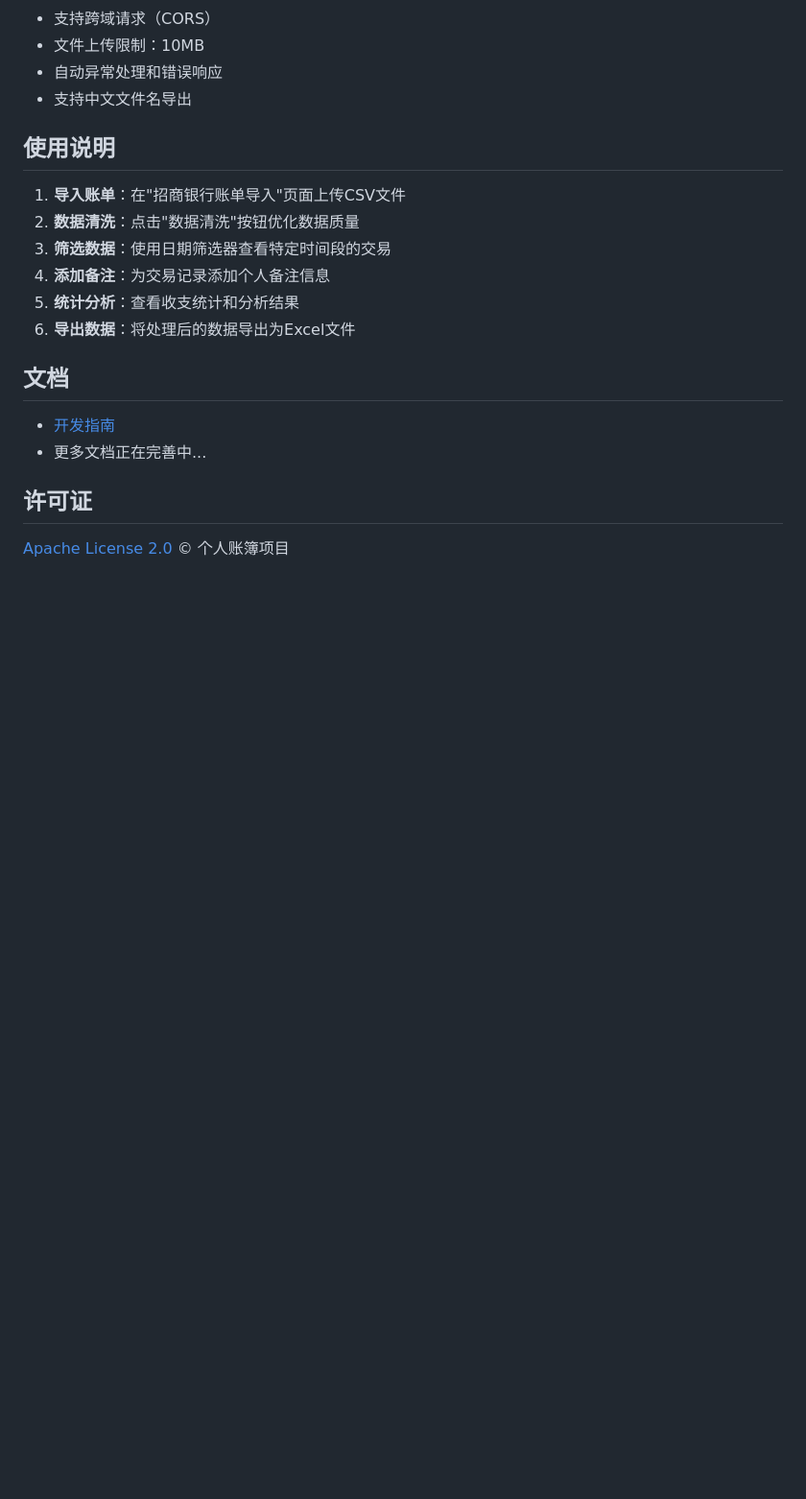
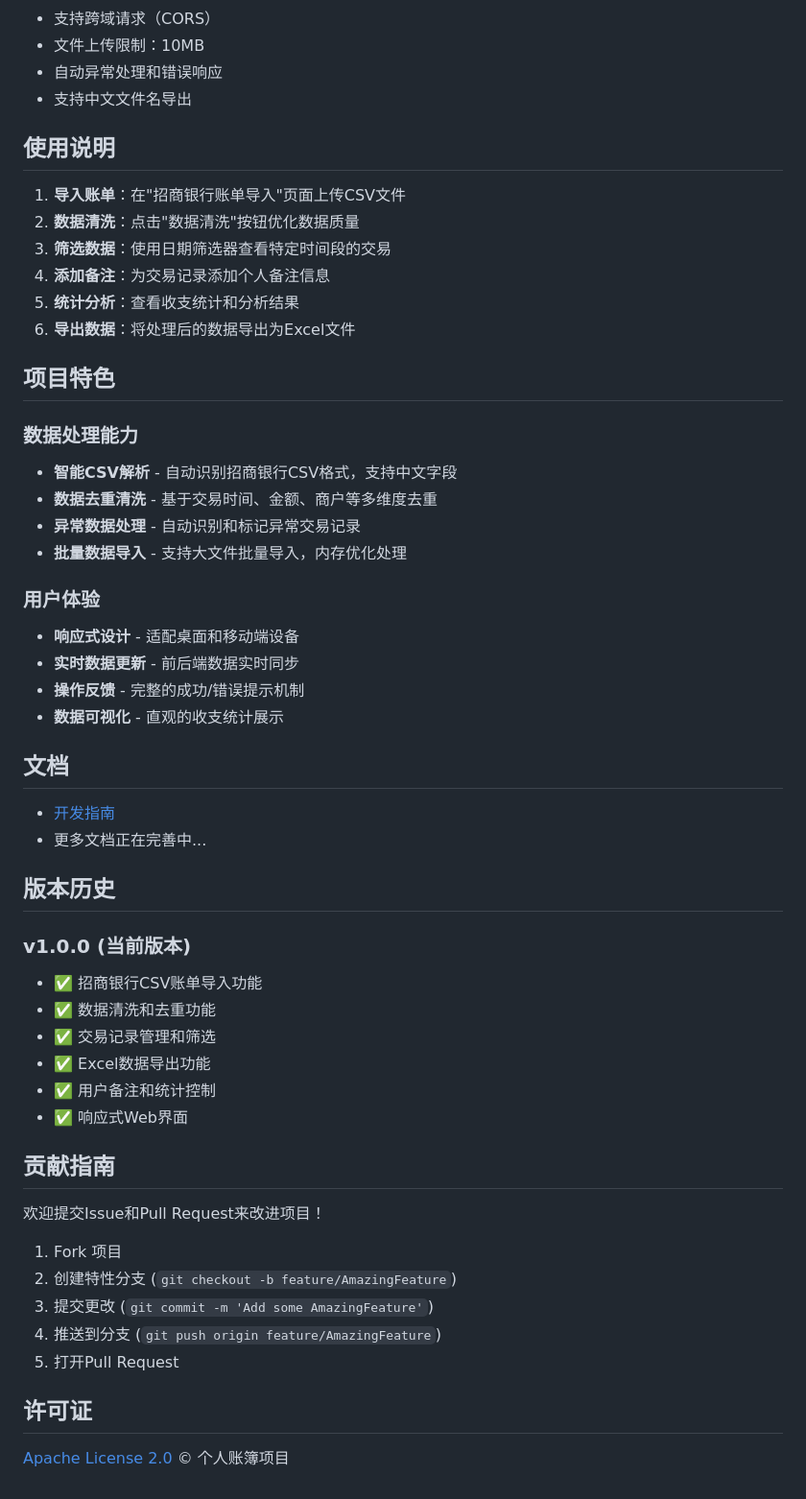
Before and after one commit to 365rrs/personal-ledger, a Markdown page: README.md, the part around the change printed below. Shown: that part at 96% size. GitHub-like rendering; blank space fills up the shorter version.

Commit message:
docs(readme): 更新项目文档结构和内容
- 新增后端服务实现类和演示代码目录说明
- 添加前端布局组件和页面视图文件说明
- 补充路由配置和根组件信息
- 更新HTML模板和依赖配置文件说明
- 增加启动横幅配置说明
- 补充API接口列表和功能描述
- 添加项目特色功能介绍
- 新增版本历史和贡献指南章节
- 完善开发工具版本信息

```diff
--- a/README.md
+++ b/README.md
@@ -142,11 +155,45 @@ scripts\build.bat
 5. **统计分析**：查看收支统计和分析结果
 6. **导出数据**：将处理后的数据导出为Excel文件
 
+## 项目特色
+
+### 数据处理能力
+- **智能CSV解析** - 自动识别招商银行CSV格式，支持中文字段
+- **数据去重清洗** - 基于交易时间、金额、商户等多维度去重
+- **异常数据处理** - 自动识别和标记异常交易记录
+- **批量数据导入** - 支持大文件批量导入，内存优化处理
+
+### 用户体验
+- **响应式设计** - 适配桌面和移动端设备
+- **实时数据更新** - 前后端数据实时同步
+- **操作反馈** - 完整的成功/错误提示机制
+- **数据可视化** - 直观的收支统计展示
+
 ## 文档
 
 - [开发指南](docs/README.md)
 - 更多文档正在完善中...
 
+## 版本历史
+
+### v1.0.0 (当前版本)
+- ✅ 招商银行CSV账单导入功能
+- ✅ 数据清洗和去重功能
+- ✅ 交易记录管理和筛选
+- ✅ Excel数据导出功能
+- ✅ 用户备注和统计控制
+- ✅ 响应式Web界面
+
+## 贡献指南
+
+欢迎提交Issue和Pull Request来改进项目！
+
+1. Fork 项目
+2. 创建特性分支 (`git checkout -b feature/AmazingFeature`)
+3. 提交更改 (`git commit -m 'Add some AmazingFeature'`)
+4. 推送到分支 (`git push origin feature/AmazingFeature`)
+5. 打开Pull Request
+
 ## 许可证
 
 [Apache License 2.0](LICENSE) © 个人账簿项目
```
Also changed, not shown: other parts of README.md (+18 -5 lines).
